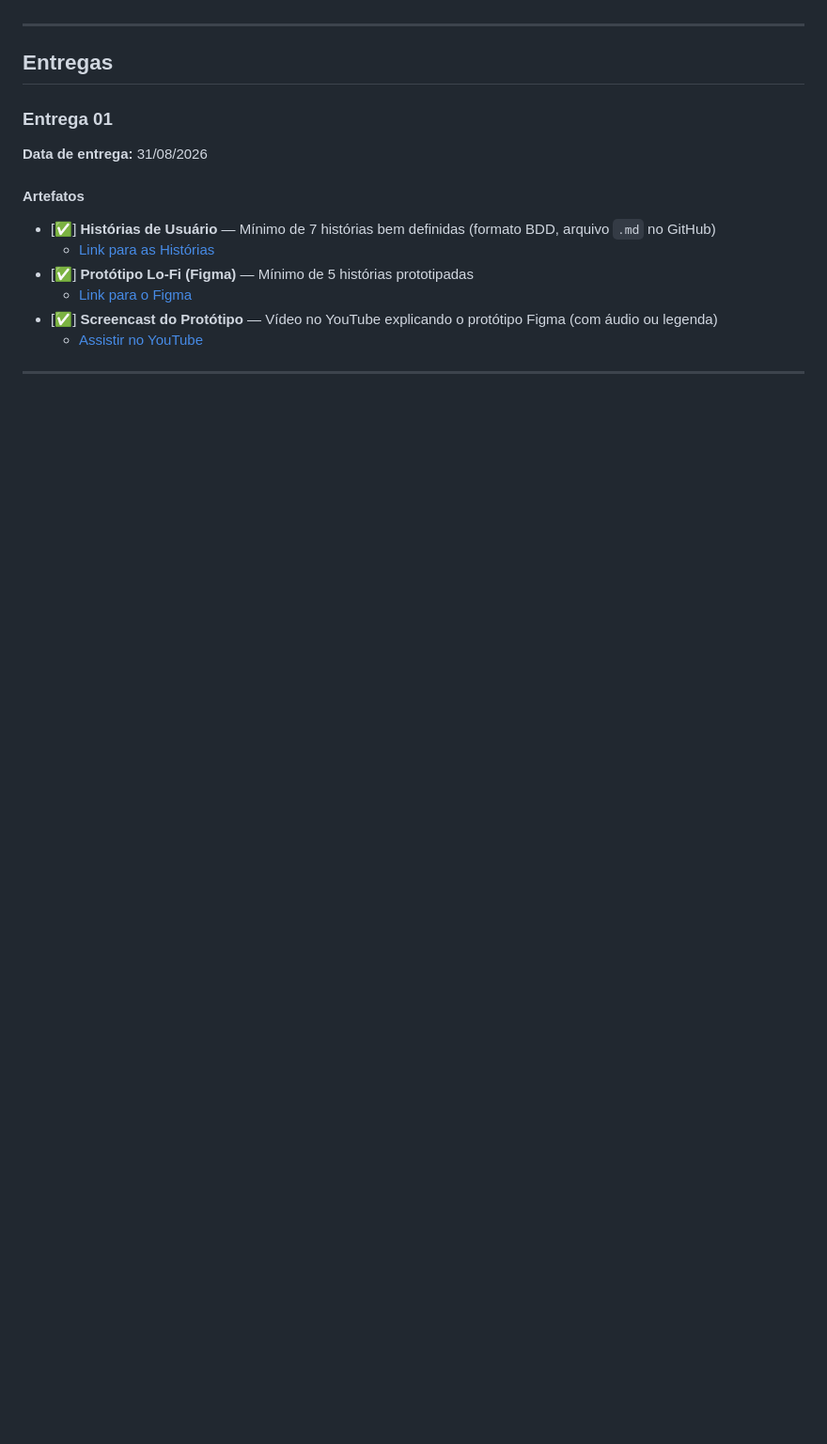
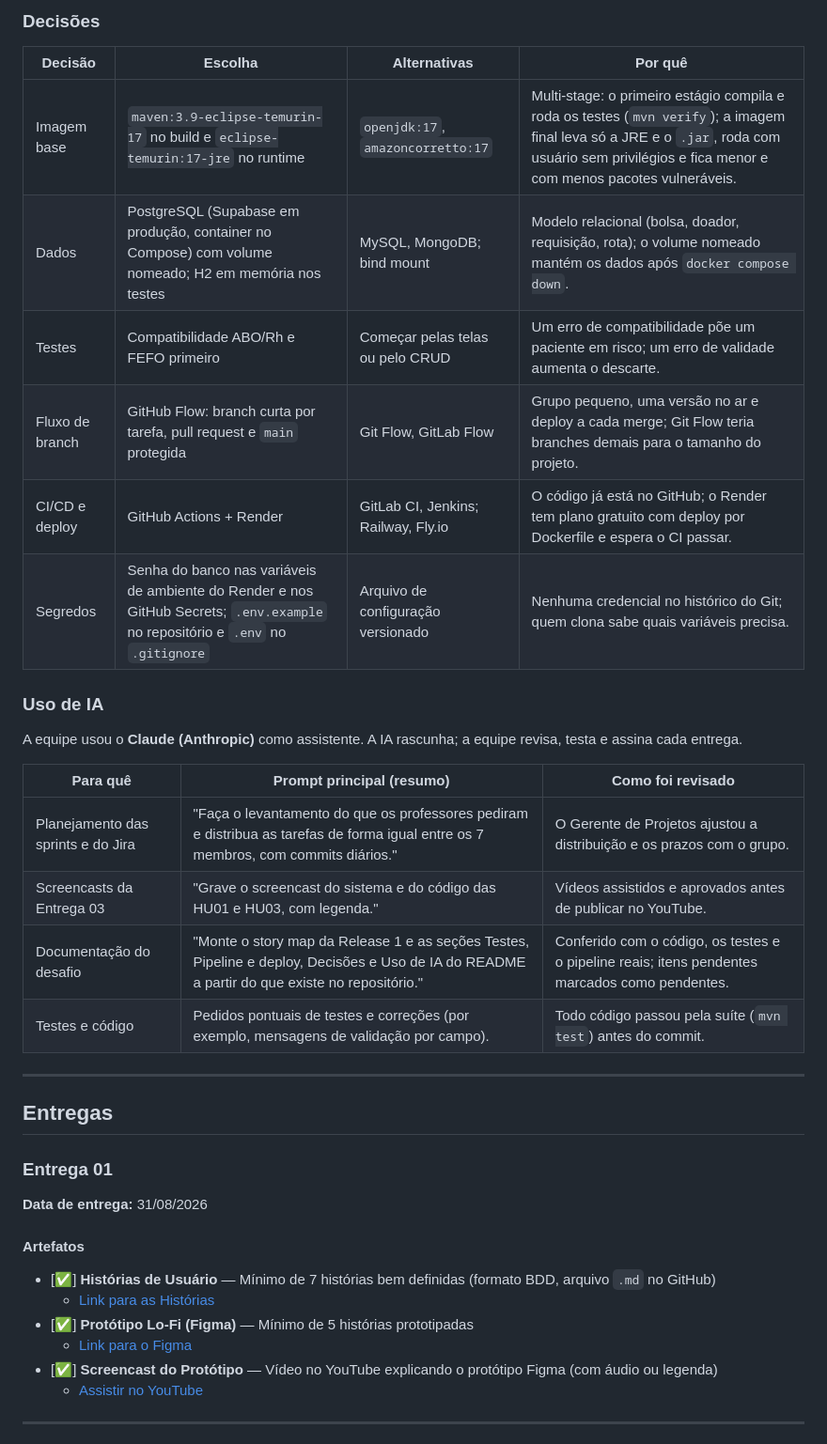
Before and after one commit to Luisr-nunes/projeto_Rota_Vital, a Markdown page: README.md, the part around one of its changes. Shown at 94% size. Rendered like a GitHub page; blank space fills up the shorter version.

```diff
--- a/README.md
+++ b/README.md
@@ -125,3 +174,24 @@ O **Rota Vital** é uma aplicação web que:
+### Decisões
+
+| Decisão | Escolha | Alternativas | Por quê |
+|---|---|---|---|
+| Imagem base | `maven:3.9-eclipse-temurin-17` no build e `eclipse-temurin:17-jre` no runtime | `openjdk:17`, `amazoncorretto:17` | Multi-stage: o primeiro estágio compila e roda os testes (`mvn verify`); a imagem final leva só a JRE e o `.jar`, roda com usuário sem privilégios e fica menor e com menos pacotes vulneráveis. |
+| Dados | PostgreSQL (Supabase em produção, container no Compose) com volume nomeado; H2 em memória nos testes | MySQL, MongoDB; bind mount | Modelo relacional (bolsa, doador, requisição, rota); o volume nomeado mantém os dados após `docker compose down`. |
+| Testes | Compatibilidade ABO/Rh e FEFO primeiro | Começar pelas telas ou pelo CRUD | Um erro de compatibilidade põe um paciente em risco; um erro de validade aumenta o descarte. |
+| Fluxo de branch | GitHub Flow: branch curta por tarefa, pull request e `main` protegida | Git Flow, GitLab Flow | Grupo pequeno, uma versão no ar e deploy a cada merge; Git Flow teria branches demais para o tamanho do projeto. |
+| CI/CD e deploy | GitHub Actions + Render | GitLab CI, Jenkins; Railway, Fly.io | O código já está no GitHub; o Render tem plano gratuito com deploy por Dockerfile e espera o CI passar. |
+| Segredos | Senha do banco nas variáveis de ambiente do Render e nos GitHub Secrets; `.env.example` no repositório e `.env` no `.gitignore` | Arquivo de configuração versionado | Nenhuma credencial no histórico do Git; quem clona sabe quais variáveis precisa. |
+
+### Uso de IA
+
+A equipe usou o **Claude (Anthropic)** como assistente. A IA rascunha; a equipe revisa, testa e assina cada entrega.
+
+| Para quê | Prompt principal (resumo) | Como foi revisado |
+|---|---|---|
+| Planejamento das sprints e do Jira | "Faça o levantamento do que os professores pediram e distribua as tarefas de forma igual entre os 7 membros, com commits diários." | O Gerente de Projetos ajustou a distribuição e os prazos com o grupo. |
+| Screencasts da Entrega 03 | "Grave o screencast do sistema e do código das HU01 e HU03, com legenda." | Vídeos assistidos e aprovados antes de publicar no YouTube. |
+| Documentação do desafio | "Monte o story map da Release 1 e as seções Testes, Pipeline e deploy, Decisões e Uso de IA do README a partir do que existe no repositório." | Conferido com o código, os testes e o pipeline reais; itens pendentes marcados como pendentes. |
+| Testes e código | Pedidos pontuais de testes e correções (por exemplo, mensagens de validação por campo). | Todo código passou pela suíte (`mvn test`) antes do commit. |
 
 ---
 
```
Also changed, not shown: other parts of README.md (+49 -0 lines).
